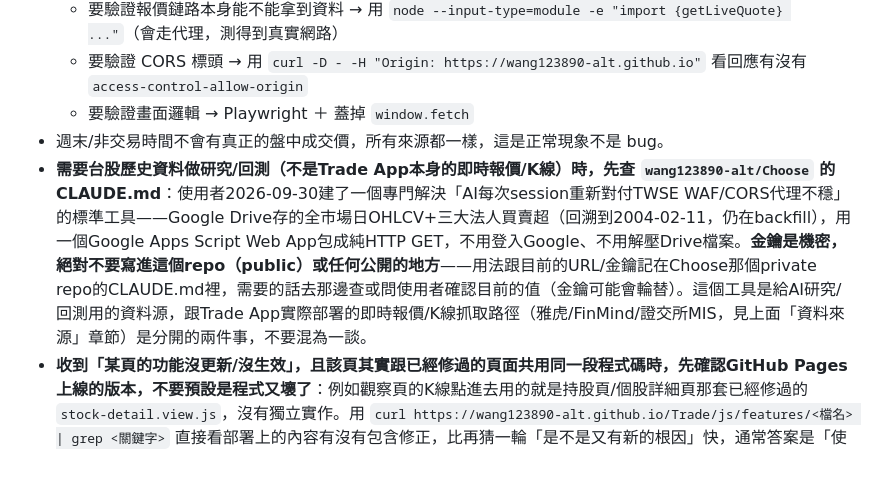
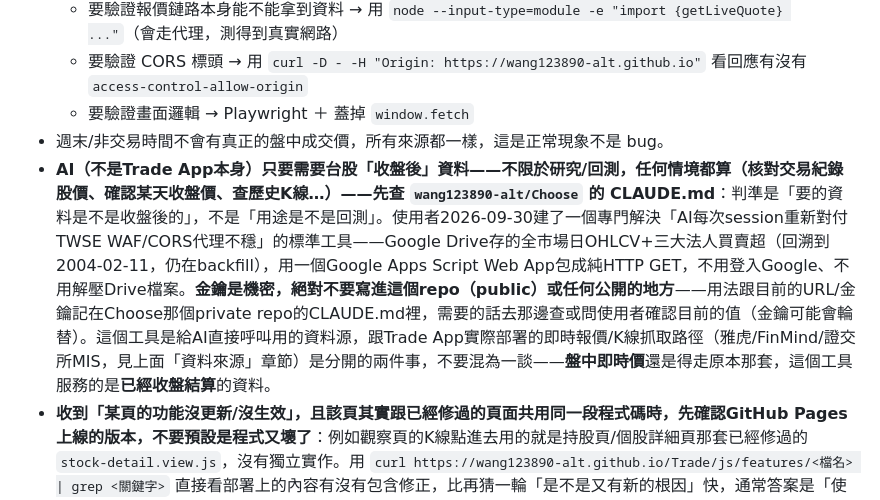
Before and after one commit to wang123890-alt/Trade, a Markdown page: CLAUDE.md, the part around the change. Drawn GitHub-style; blank space fills up the shorter version.

Commit message:
CLAUDE.md放寬台股資料API的使用時機：不限回測，任何收盤後資料需求都算 (#64)
使用者更正：判準不該是「用途是不是研究/回測」，是「要的資料是不是
收盤後的」。核對交易紀錄股價、確認某天收盤價這類非回測情境一樣該
先查Choose這個資料源，不是只有做backtest才用得上。


Claude-Session: https://claude.ai/code/session_016yNxw3WpAfscxP2hQoqcFT

Co-authored-by: Claude <noreply@anthropic.com>

```diff
--- a/CLAUDE.md
+++ b/CLAUDE.md
@@ -107,7 +107,7 @@
   - 要驗證 CORS 標頭 → 用 `curl -D - -H "Origin: https://wang123890-alt.github.io"` 看回應有沒有 `access-control-allow-origin`
   - 要驗證畫面邏輯 → Playwright ＋ 蓋掉 `window.fetch`
 - 週末/非交易時間不會有真正的盤中成交價，所有來源都一樣，這是正常現象不是 bug。
-- **需要台股歷史資料做研究/回測（不是Trade App本身的即時報價/K線）時，先查 `wang123890-alt/Choose` 的 CLAUDE.md**：使用者2026-09-30建了一個專門解決「AI每次session重新對付TWSE WAF/CORS代理不穩」的標準工具——Google Drive存的全市場日OHLCV+三大法人買賣超（回溯到2004-02-11，仍在backfill），用一個Google Apps Script Web App包成純HTTP GET，不用登入Google、不用解壓Drive檔案。**金鑰是機密，絕對不要寫進這個repo（public）或任何公開的地方**——用法跟目前的URL/金鑰記在Choose那個private repo的CLAUDE.md裡，需要的話去那邊查或問使用者確認目前的值（金鑰可能會輪替）。這個工具是給AI研究/回測用的資料源，跟Trade App實際部署的即時報價/K線抓取路徑（雅虎/FinMind/證交所MIS，見上面「資料來源」章節）是分開的兩件事，不要混為一談。
+- **AI（不是Trade App本身）只要需要台股「收盤後」資料——不限於研究/回測，任何情境都算（核對交易紀錄股價、確認某天收盤價、查歷史K線…）——先查 `wang123890-alt/Choose` 的 CLAUDE.md**：判準是「要的資料是不是收盤後的」，不是「用途是不是回測」。使用者2026-09-30建了一個專門解決「AI每次session重新對付TWSE WAF/CORS代理不穩」的標準工具——Google Drive存的全市場日OHLCV+三大法人買賣超（回溯到2004-02-11，仍在backfill），用一個Google Apps Script Web App包成純HTTP GET，不用登入Google、不用解壓Drive檔案。**金鑰是機密，絕對不要寫進這個repo（public）或任何公開的地方**——用法跟目前的URL/金鑰記在Choose那個private repo的CLAUDE.md裡，需要的話去那邊查或問使用者確認目前的值（金鑰可能會輪替）。這個工具是給AI直接呼叫用的資料源，跟Trade App實際部署的即時報價/K線抓取路徑（雅虎/FinMind/證交所MIS，見上面「資料來源」章節）是分開的兩件事，不要混為一談——**盤中即時價**還是得走原本那套，這個工具服務的是**已經收盤結算**的資料。
 - **收到「某頁的功能沒更新/沒生效」，且該頁其實跟已經修過的頁面共用同一段程式碼時，先確認GitHub Pages上線的版本，不要預設是程式又壞了**：例如觀察頁的K線點進去用的就是持股頁/個股詳細頁那套已經修過的 `stock-detail.view.js`，沒有獨立實作。用 `curl https://wang123890-alt.github.io/Trade/js/features/<檔名> | grep <關鍵字>` 直接看部署上的內容有沒有包含修正，比再猜一輪「是不是又有新的根因」快，通常答案是「使用者測試時瀏覽器快取還是舊版」，提醒強制重新整理即可。
 
 ## 多AI協作公約（Claude × Grok）
```
